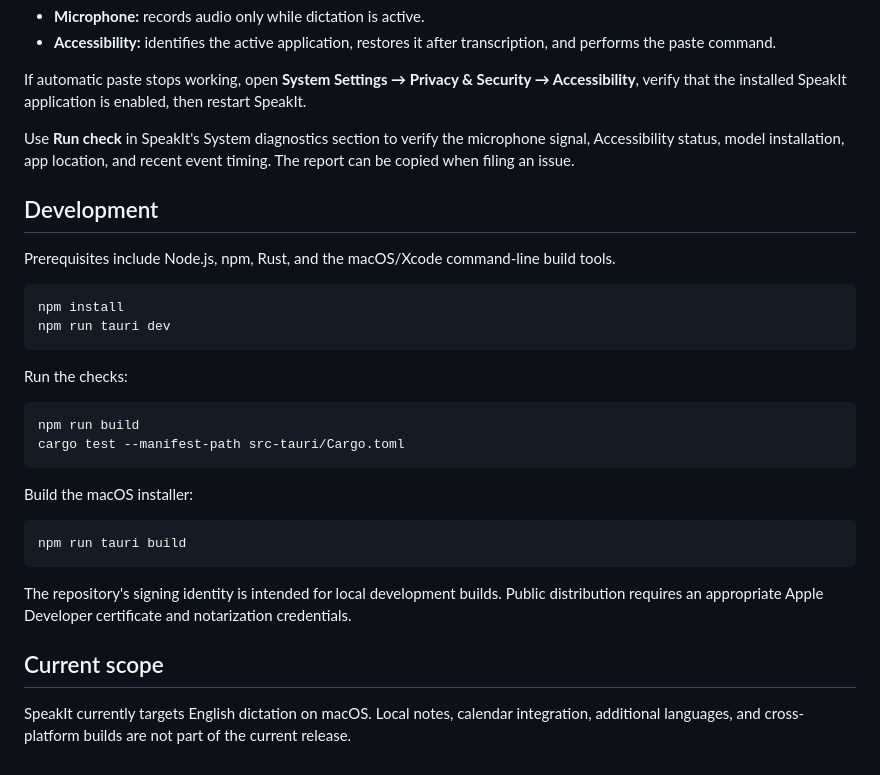
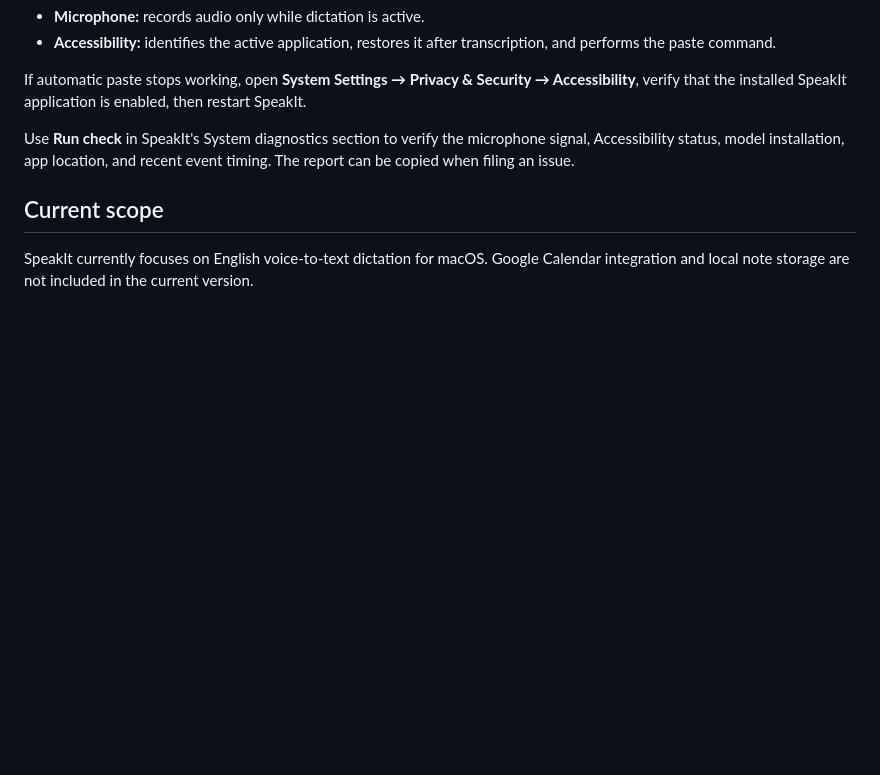
Before and after one commit to GabeTHEGeek/speakit, a Markdown page: README.md, the part around the change. Rendered like a GitHub page; blank space fills up the shorter version.

Commit message:
Clarify current SpeakIt features

````diff
--- a/README.md
+++ b/README.md
@@ -65,30 +65,6 @@ If automatic paste stops working, open **System Settings → Privacy & Security
 
 Use **Run check** in SpeakIt's System diagnostics section to verify the microphone signal, Accessibility status, model installation, app location, and recent event timing. The report can be copied when filing an issue.
 
-## Development
-
-Prerequisites include Node.js, npm, Rust, and the macOS/Xcode command-line build tools.
-
-```sh
-npm install
-npm run tauri dev
-```
-
-Run the checks:
-
-```sh
-npm run build
-cargo test --manifest-path src-tauri/Cargo.toml
-```
-
-Build the macOS installer:
-
-```sh
-npm run tauri build
-```
-
-The repository's signing identity is intended for local development builds. Public distribution requires an appropriate Apple Developer certificate and notarization credentials.
-
 ## Current scope
 
-SpeakIt currently targets English dictation on macOS. Local notes, calendar integration, additional languages, and cross-platform builds are not part of the current release.
+SpeakIt currently focuses on English voice-to-text dictation for macOS. Google Calendar integration and local note storage are not included in the current version.
````
